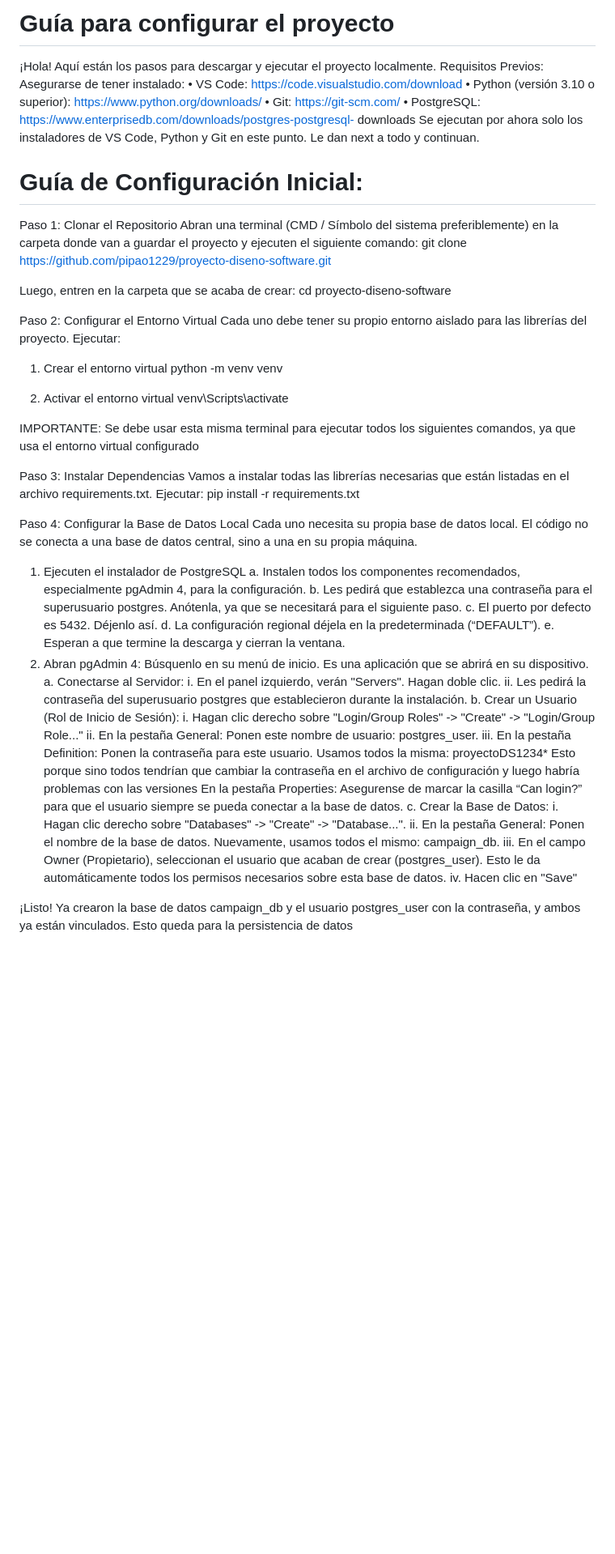
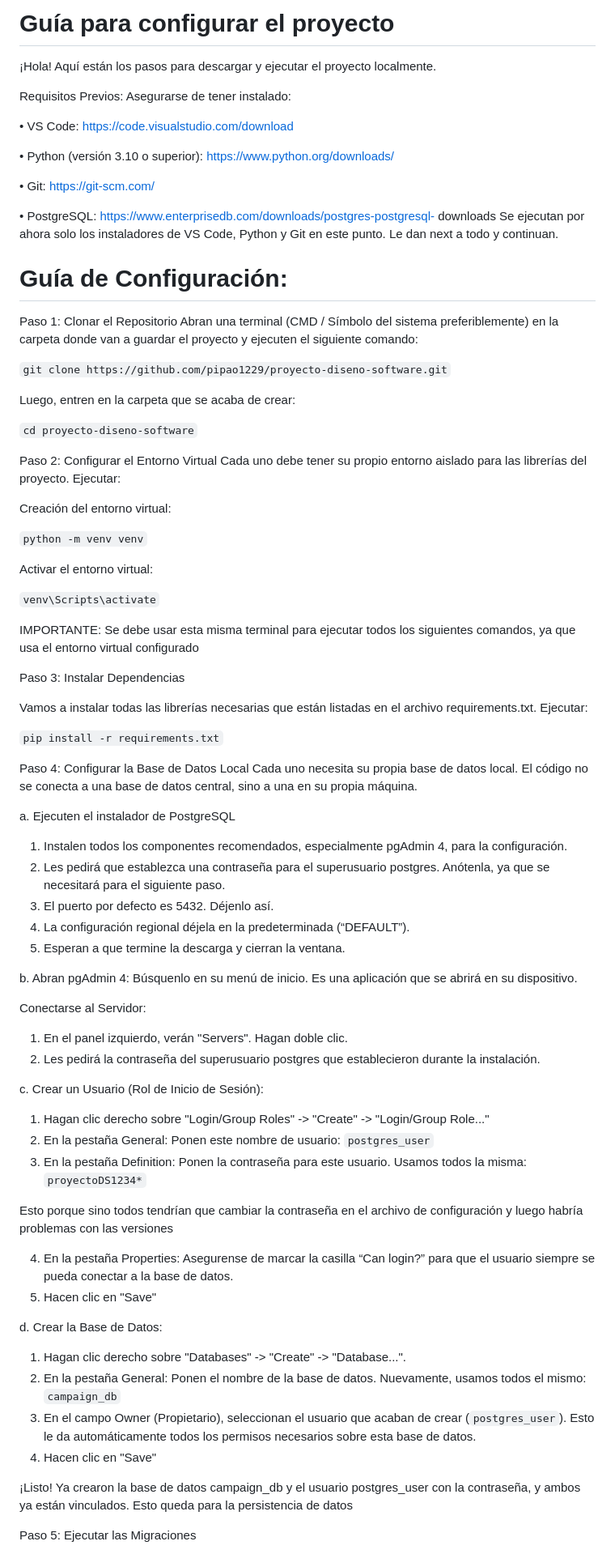
Before and after one commit to pipao1229/proyecto-diseno-software, a Markdown page: README.md, the part around one of its changes. Shown at 81% size. GitHub-like rendering; blank space fills up the shorter version.

```diff
--- a/README.md
+++ b/README.md
@@ -1,61 +1,82 @@
 # Guía para configurar el proyecto
 
 ¡Hola! Aquí están los pasos para descargar y ejecutar el proyecto localmente.
+
 Requisitos Previos:
 Asegurarse de tener instalado:
+
 •	VS Code: https://code.visualstudio.com/download
+
 •	Python (versión 3.10 o superior): https://www.python.org/downloads/
+
 •	Git: https://git-scm.com/
+
 •	PostgreSQL: https://www.enterprisedb.com/downloads/postgres-postgresql- downloads
 Se ejecutan por ahora solo los instaladores de VS Code, Python y Git en este punto. Le dan next a todo y continuan.
 
 
-# Guía de Configuración Inicial:
+# Guía de Configuración:
 Paso 1: Clonar el Repositorio
 Abran una terminal (CMD / Símbolo del sistema preferiblemente) en la carpeta donde van a guardar el proyecto y ejecuten el siguiente comando:
-git clone https://github.com/pipao1229/proyecto-diseno-software.git
+
+`git clone https://github.com/pipao1229/proyecto-diseno-software.git`
 
 Luego, entren en la carpeta que se acaba de crear:
-cd proyecto-diseno-software
 
+`cd proyecto-diseno-software`
 
 Paso 2: Configurar el Entorno Virtual
 Cada uno debe tener su propio entorno aislado para las librerías del proyecto. Ejecutar:
-1. Crear el entorno virtual python -m venv venv
 
-2. Activar el entorno virtual venv\Scripts\activate
+Creación del entorno virtual:
+
+`python -m venv venv`
+
+Activar el entorno virtual:
+
+`venv\Scripts\activate`
 
 IMPORTANTE: Se debe usar esta misma terminal para ejecutar todos los siguientes comandos, ya que usa el entorno virtual configurado
 
 Paso 3: Instalar Dependencias
+
 Vamos a instalar todas las librerías necesarias que están listadas en el archivo requirements.txt. Ejecutar:
-pip install -r requirements.txt
+
+`pip install -r requirements.txt`
 
 Paso 4: Configurar la Base de Datos Local
 Cada uno necesita su propia base de datos local. El código no se conecta a una base de datos central, sino a una en su propia máquina.
-1.	Ejecuten el instalador de PostgreSQL
-a.	Instalen todos los componentes recomendados, especialmente pgAdmin 4, para la configuración.
-b.	Les pedirá que establezca una contraseña para el superusuario postgres. Anótenla, ya que se necesitará para el siguiente paso.
-c.	El puerto por defecto es 5432. Déjenlo así.
-d.	La configuración regional déjela en la predeterminada (“DEFAULT”).
-e.	Esperan a que termine la descarga y cierran la ventana.
-2.	Abran pgAdmin 4: Búsquenlo en su menú de inicio. Es una aplicación que se abrirá en su dispositivo.
-a.	Conectarse al Servidor:
-i.	En el panel izquierdo, verán "Servers". Hagan doble clic.
-ii.	Les pedirá la contraseña del superusuario postgres que establecieron durante la instalación.
-b.	Crear un Usuario (Rol de Inicio de Sesión):
-i.	Hagan clic derecho sobre "Login/Group Roles" -> "Create" -> "Login/Group Role..."
-ii.	En la pestaña General: Ponen este nombre de usuario:
-postgres_user.
-iii.	En la pestaña Definition: Ponen la contraseña para este usuario. Usamos todos la misma: proyectoDS1234*
+
+a.	Ejecuten el instalador de PostgreSQL
+1. Instalen todos los componentes recomendados, especialmente pgAdmin 4, para la configuración.
+2. Les pedirá que establezca una contraseña para el superusuario postgres. Anótenla, ya que se necesitará para el siguiente paso.
+3. El puerto por defecto es 5432. Déjenlo así.
+4. La configuración regional déjela en la predeterminada (“DEFAULT”).
+5. Esperan a que termine la descarga y cierran la ventana.
+
+b. Abran pgAdmin 4: Búsquenlo en su menú de inicio. Es una aplicación que se abrirá en su dispositivo.
+
+Conectarse al Servidor:
+1. En el panel izquierdo, verán "Servers". Hagan doble clic.
+2. Les pedirá la contraseña del superusuario postgres que establecieron durante la instalación.
+
+c.	Crear un Usuario (Rol de Inicio de Sesión):
+1.	Hagan clic derecho sobre "Login/Group Roles" -> "Create" -> "Login/Group Role..."
+2.	En la pestaña General: Ponen este nombre de usuario: `postgres_user`
+3.	En la pestaña Definition: Ponen la contraseña para este usuario. Usamos todos la misma: `proyectoDS1234*`
+
 Esto porque sino todos tendrían que cambiar la contraseña en el archivo de configuración y luego habría problemas con las versiones
-En la pestaña Properties: Asegurense de marcar la casilla “Can login?” para que el usuario siempre se pueda conectar a la base de datos.
-c.	Crear la Base de Datos:
-i.	Hagan clic derecho sobre "Databases" -> "Create" -> "Database...".
-ii.	En la pestaña General: Ponen el nombre de la base de datos. Nuevamente, usamos todos el mismo: campaign_db.
-iii.	En el campo Owner (Propietario), seleccionan el usuario que acaban de crear (postgres_user). Esto le da automáticamente todos los permisos necesarios sobre esta base de datos.
-iv.	Hacen clic en "Save"
+
+4. En la pestaña Properties: Asegurense de marcar la casilla “Can login?” para que el usuario siempre se pueda conectar a la base de datos.
+5. Hacen clic en "Save"
+
+d.	Crear la Base de Datos:
+1.	Hagan clic derecho sobre "Databases" -> "Create" -> "Database...".
+2.	En la pestaña General: Ponen el nombre de la base de datos. Nuevamente, usamos todos el mismo: `campaign_db`
+3.	En el campo Owner (Propietario), seleccionan el usuario que acaban de crear (`postgres_user`). Esto le da automáticamente todos los permisos necesarios sobre esta base de datos.
+4.	Hacen clic en "Save"
 
 ¡Listo! Ya crearon la base de datos campaign_db y el usuario postgres_user con la contraseña, y ambos ya están vinculados. Esto queda para la persistencia de datos
 
+Paso 5: Ejecutar las Migraciones
 
```
Also changed, not shown: other parts of README.md (+10 -6 lines).
